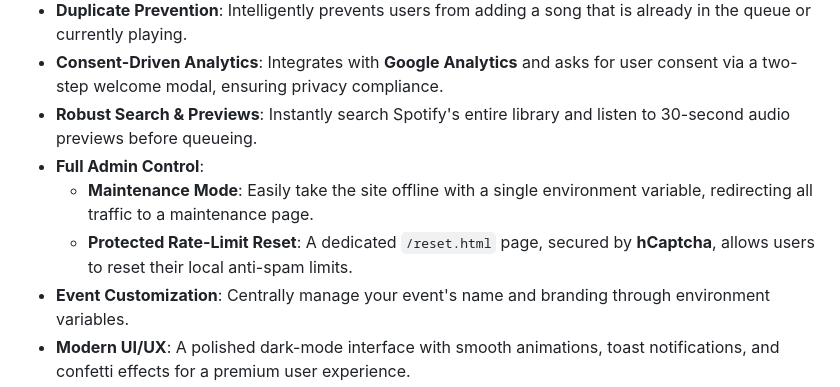
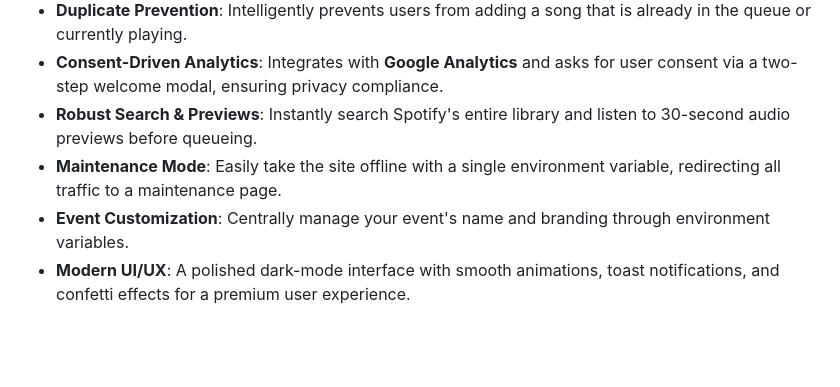
Before and after one commit to Senioxtreme/spotify-queue-manager, a Markdown page: README.md, the part around the change. Rendered like a GitHub page; blank space fills up the shorter version.

```diff
--- a/README.md
+++ b/README.md
@@ -19,9 +19,7 @@ Built with a serverless architecture on Cloudflare Pages, it's secure, infinitel
 -   **Duplicate Prevention**: Intelligently prevents users from adding a song that is already in the queue or currently playing.
 -   **Consent-Driven Analytics**: Integrates with **Google Analytics** and asks for user consent via a two-step welcome modal, ensuring privacy compliance.
 -   **Robust Search & Previews**: Instantly search Spotify's entire library and listen to 30-second audio previews before queueing.
--   **Full Admin Control**:
-    -   **Maintenance Mode**: Easily take the site offline with a single environment variable, redirecting all traffic to a maintenance page.
-    -   **Protected Rate-Limit Reset**: A dedicated `/reset.html` page, secured by **hCaptcha**, allows users to reset their local anti-spam limits.
+-   **Maintenance Mode**: Easily take the site offline with a single environment variable, redirecting all traffic to a maintenance page.
 -   **Event Customization**: Centrally manage your event's name and branding through environment variables.
 -   **Modern UI/UX**: A polished dark-mode interface with smooth animations, toast notifications, and confetti effects for a premium user experience.
 
```
